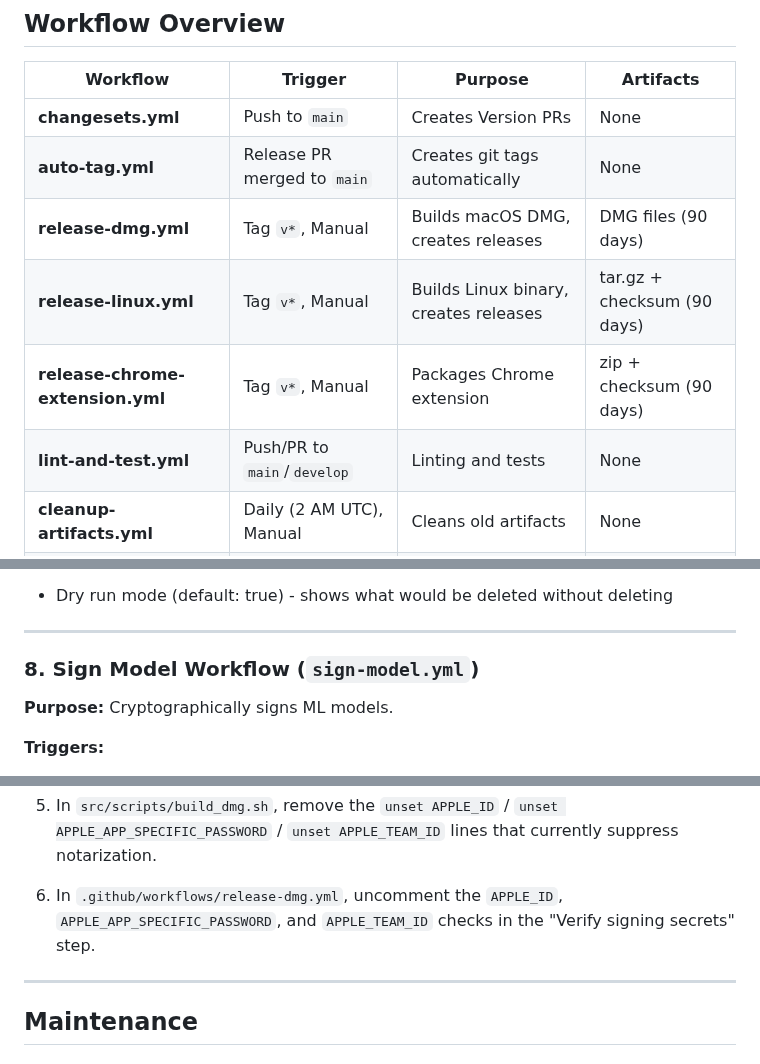
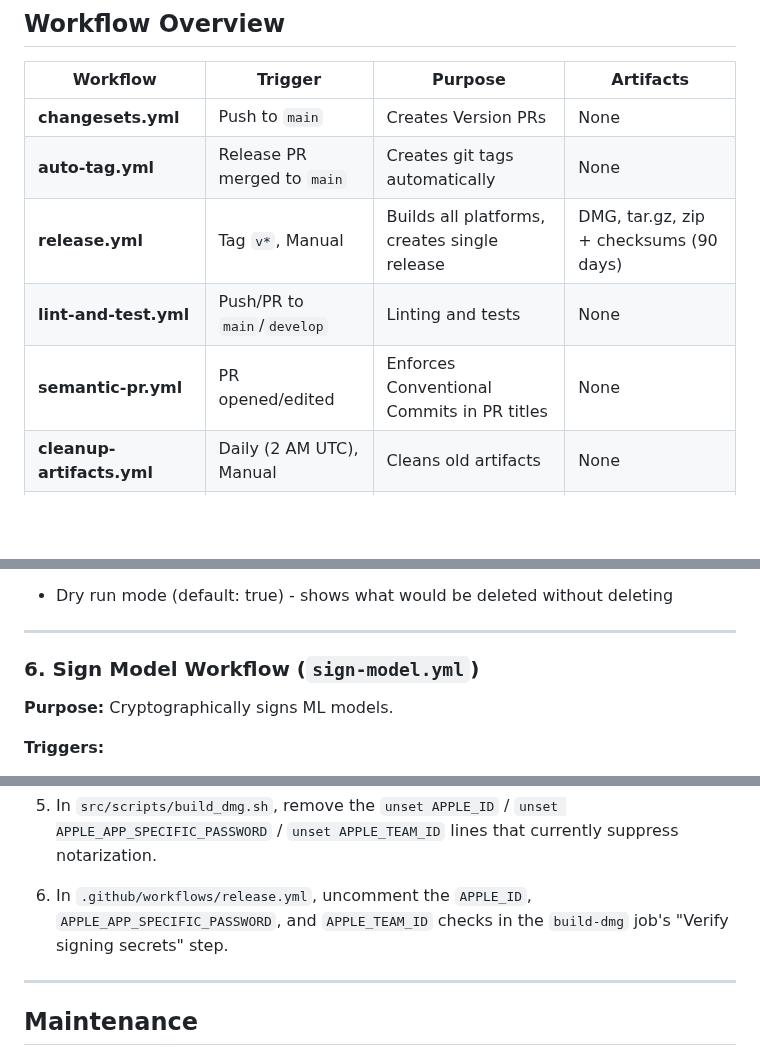
Before and after one commit to dataiku/kiji-proxy, a Markdown page: .github/workflows/README.md, 3 parts joined by grey strips. GitHub-like rendering; blank space fills up the shorter version.

```diff
--- a/.github/workflows/README.md
+++ b/.github/workflows/README.md
@@ -8,10 +8,9 @@ This directory contains all CI/CD workflows for the Kiji Privacy Proxy project.
 |----------|---------|---------|-----------|
 | **changesets.yml** | Push to `main` | Creates Version PRs | None |
 | **auto-tag.yml** | Release PR merged to `main` | Creates git tags automatically | None |
-| **release-dmg.yml** | Tag `v*`, Manual | Builds macOS DMG, creates releases | DMG files (90 days) |
-| **release-linux.yml** | Tag `v*`, Manual | Builds Linux binary, creates releases | tar.gz + checksum (90 days) |
-| **release-chrome-extension.yml** | Tag `v*`, Manual | Packages Chrome extension | zip + checksum (90 days) |
+| **release.yml** | Tag `v*`, Manual | Builds all platforms, creates single release | DMG, tar.gz, zip + checksums (90 days) |
 | **lint-and-test.yml** | Push/PR to `main`/`develop` | Linting and tests | None |
+| **semantic-pr.yml** | PR opened/edited | Enforces Conventional Commits in PR titles | None |
 | **cleanup-artifacts.yml** | Daily (2 AM UTC), Manual | Cleans old artifacts | None |
 | **sign-model.yml** | Manual only | Signs ML models | Signed models (30 days) |
 
@@ -155,7 +120,7 @@ This tag push then triggers the release workflows (`release-dmg.yml`, `release-l
 
 ---
 
-### 8. Sign Model Workflow (`sign-model.yml`)
+### 6. Sign Model Workflow (`sign-model.yml`)
 
 **Purpose:** Cryptographically signs ML models.
 
@@ -231,7 +214,7 @@ Notarization is currently **disabled**. The DMG is code-signed but not notarized
 
 5. In `src/scripts/build_dmg.sh`, remove the `unset APPLE_ID` / `unset APPLE_APP_SPECIFIC_PASSWORD` / `unset APPLE_TEAM_ID` lines that currently suppress notarization.
 
-6. In `.github/workflows/release-dmg.yml`, uncomment the `APPLE_ID`, `APPLE_APP_SPECIFIC_PASSWORD`, and `APPLE_TEAM_ID` checks in the "Verify signing secrets" step.
+6. In `.github/workflows/release.yml`, uncomment the `APPLE_ID`, `APPLE_APP_SPECIFIC_PASSWORD`, and `APPLE_TEAM_ID` checks in the `build-dmg` job's "Verify signing secrets" step.
 
 ---
 
```
Also changed, not shown: other parts of .github/workflows/README.md (+41 -57 lines).
